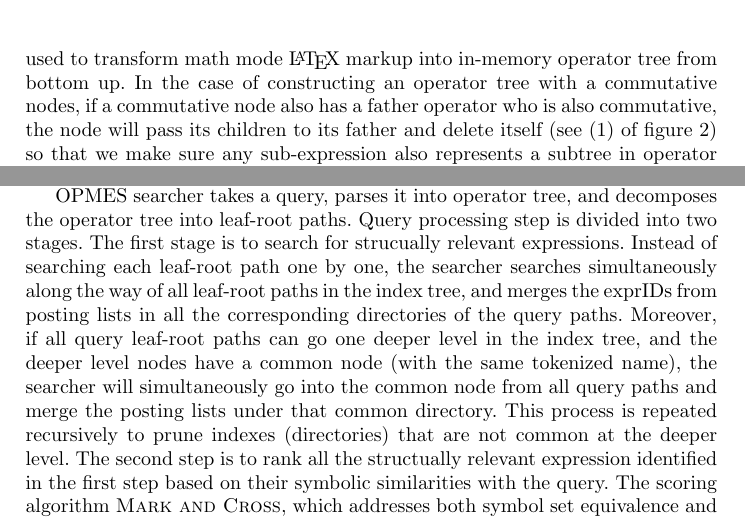
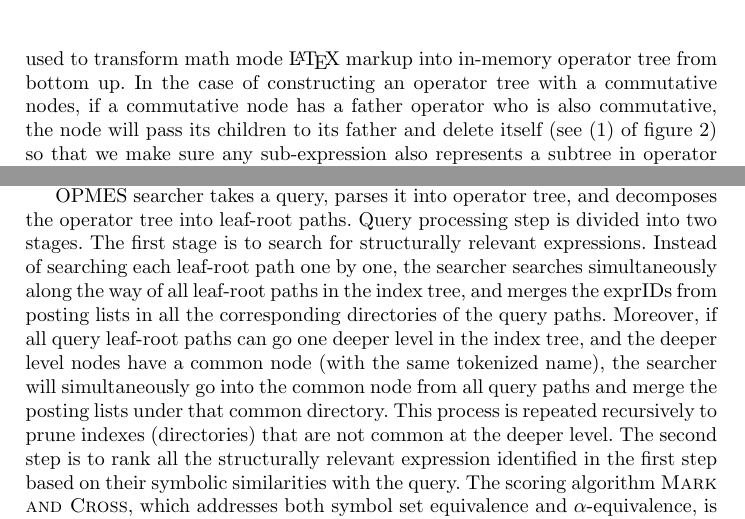
Before and after one commit to t-k-/ecir-opmes-final-revise, a LaTeX paper (opmes-new.tex): two parts of page 3 of 4, joined at a grey line, cut so that both start at the same text. Compiled offline with pdfLaTeX.

Commit message:
my revise

```diff
--- a/opmes-new.tex
+++ b/opmes-new.tex
@@ -151,7 +151,7 @@ parser, indexer and searcher.
 {\em OPMES} parser is responsible to extract math mode \LaTeX\ markups from HTML files.
 A LALR (look-ahead LR) parser implemented by Bison/Flex is used to transform math mode \LaTeX\ markup into in-memory operator tree from bottom up.
 %There are some special transformations to be done during the parsing process:
-In the case of constructing an operator tree with a commutative nodes, if a commutative node also has a father operator who is also commutative, the node will pass its children to its father and delete itself (see (1) of figure~\ref{op_tr_trans}) so that we make sure any sub-expression also represents a subtree in operator tree.
+In the case of constructing an operator tree with a commutative nodes, if a commutative node has a father operator who is also commutative, the node will pass its children to its father and delete itself (see (1) of figure~\ref{op_tr_trans}) so that we make sure any sub-expression also represents a subtree in operator tree.
 On the other hand, when an operator tree of non-commutative node is constructed, it will insert different pseudo nodes (in our implementation we use the rank of the corresponding child) on top of its children (see (2) of figure~\ref{op_tr_trans}) to distinguish their operands order in generated leaf-root paths.
 
 The indexer then uses this operator tree to extract leaf-root paths.
@@ -162,7 +162,7 @@ The indexer also attaches (appends) an expression ID (or exprID) to the bottom n
 For implementation simplicity, we use file system directories to realize the index tree, the path name of each directory corresponds to a tokenized leaf-root path, and the posting list file of each node is stored at corresponding directory which represents the node it belongs to (every node has only one posting file).
 
 OPMES searcher takes a query, parses it into operator tree, and decomposes the operator tree into leaf-root paths.
-Query processing step is divided into two stages.  The first stage is to search for strucually relevant expressions.
+Query processing step is divided into two stages.  The first stage is to search for structurally relevant expressions.
 Instead of searching each leaf-root path one by one, the searcher searches simultaneously along the way of all leaf-root paths in the index tree, and merges the exprIDs from posting lists in all the corresponding directories of the query paths.
 Moreover, if all query leaf-root paths can go one deeper level in the index tree, and the deeper level nodes have a common node (with the same tokenized name), the searcher will simultaneously go into the common node from all query paths and merge the posting lists under that common directory.  This process is repeated recursively to prune indexes (directories) that are not common at the deeper level.
 % \begin{figure}
@@ -184,10 +184,10 @@ Moreover, if all query leaf-root paths can go one deeper level in the index tree
 % However, the expressions that OPMES searcher finds are not necessarily in sub-expression relation with query operator tree. Simply because the same leaf-root path set can represent different operator tree (as the case shown in figure~\ref{notnecessary}), thus a set of query paths may get differently structured search results.
 % To reduce the possibility of such cases, we further divide children nodes of each node, into a number of subdirectories identified by their degree (or number of children) of their corresponding node in operator tree.
 % The searcher will not go into a subdirectory where its corresponding query path node has a greater degree number than that of its index tree node.
-The second step is to rank all the structually relevant expression identified in the first step
+The second step is to rank all the structurally relevant expression identified in the first step
 based on their symbolic similarities with the query.
 The scoring algorithm \textproc{Mark and Cross},
-which addresses both symbol set equivalence and $\alpha$-equivalence, is explained in
+which addresses both symbol set equivalence and $\alpha$-equivalence, is fully explained in
 the first author's master thesis~\cite{mythesis}.
 
 \section{Demonstration Plan}
```
